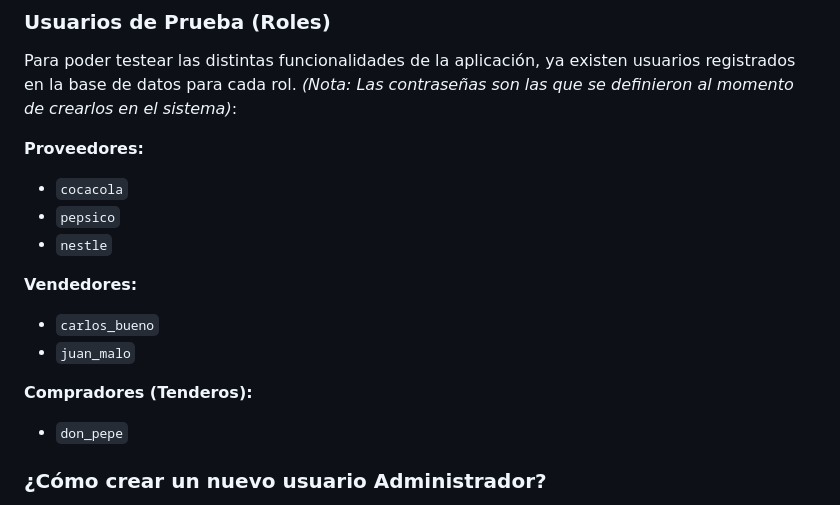
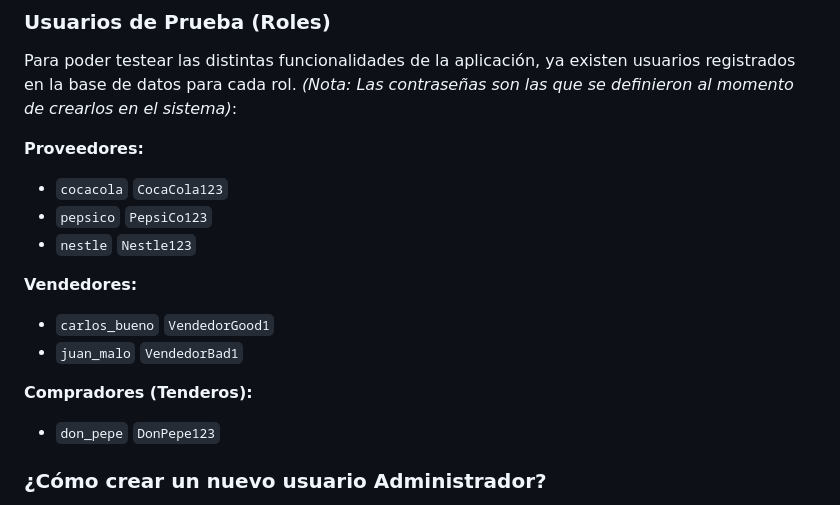
Before and after one commit to AlvaroD1/Proyecto-Bimestral, a Markdown page: README.md, the part around the change. Drawn GitHub-style.

Commit message:
README
Updated registered user credentials in README for testing.

```diff
--- a/README.md
+++ b/README.md
@@ -68,16 +68,16 @@ La base de datos actual cuenta con los siguientes usuarios con privilegios de **
 Para poder testear las distintas funcionalidades de la aplicación, ya existen usuarios registrados en la base de datos para cada rol. *(Nota: Las contraseñas son las que se definieron al momento de crearlos en el sistema)*:
 
 **Proveedores:**
-- `cocacola`
-- `pepsico`
-- `nestle`
+- `cocacola` `CocaCola123`
+- `pepsico` `PepsiCo123`
+- `nestle` `Nestle123`
 
 **Vendedores:**
-- `carlos_bueno`
-- `juan_malo`
+- `carlos_bueno` `VendedorGood1`
+- `juan_malo` `VendedorBad1`
 
 **Compradores (Tenderos):**
-- `don_pepe`
+- `don_pepe` `DonPepe123`
 
 ### ¿Cómo crear un nuevo usuario Administrador?
 
```
